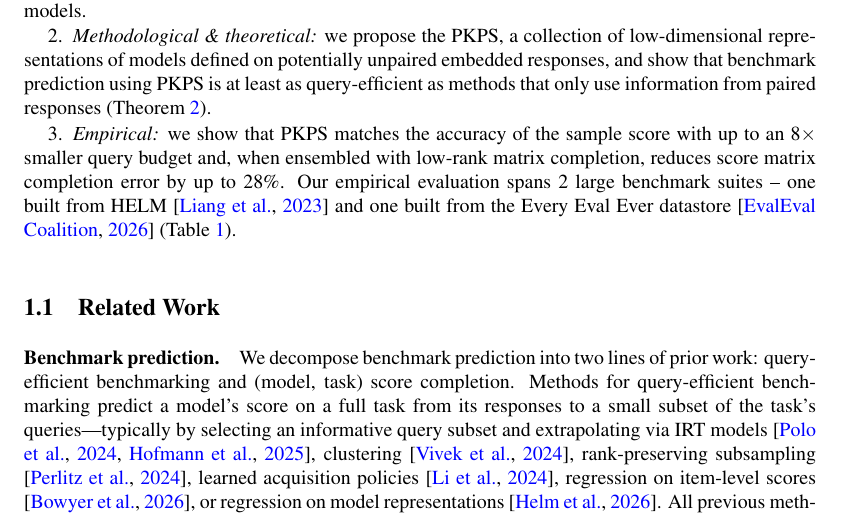
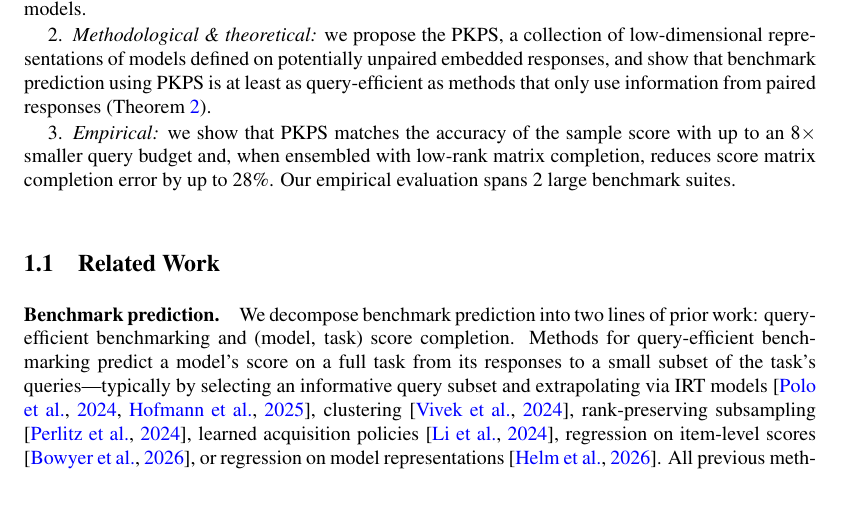
Before and after one commit to jataware/dkps, a LaTeX paper (paper/main.tex): part of page 2 of 20, cut so that both start at the same text, the shorter picture padded with empty space. Compiled offline with pdfLaTeX.

Commit message:
pkps paper: empirical contribution bullet trimmed to user wording
Co-Authored-By: Claude Fable 5 <noreply@anthropic.com>
Claude-Session: https://claude.ai/code/session_019VkDoLFnBiHFuUR33BoaNY

```diff
--- a/paper/main.tex
+++ b/paper/main.tex
@@ -109,9 +109,7 @@ query-efficient as methods that only use information from paired responses
 \item \emph{Empirical:} we show
 that \PKPS matches the accuracy of the sample score with up to an $8\times$ smaller
 query budget and, when ensembled with low-rank matrix completion, reduces score
-matrix completion error by up to 28\%. Our empirical evaluation spans 2 large benchmark
-suites -- one built from HELM \citep{helm} and one built from the Every Eval Ever
-datastore \citep{eee2026} (Table~\ref{tab:suite}).
+matrix completion error by up to 28\%. Our empirical evaluation spans 2 large benchmark suites.
 \end{enumerate}
 
 \begin{table}[t!]
```
Also changed, not shown: paper/main.pdf.
